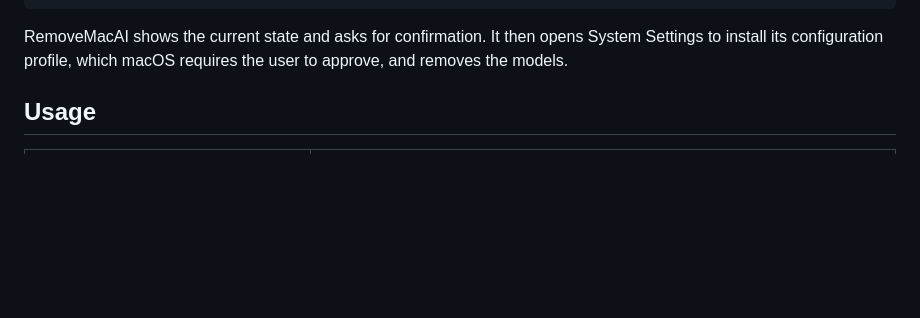
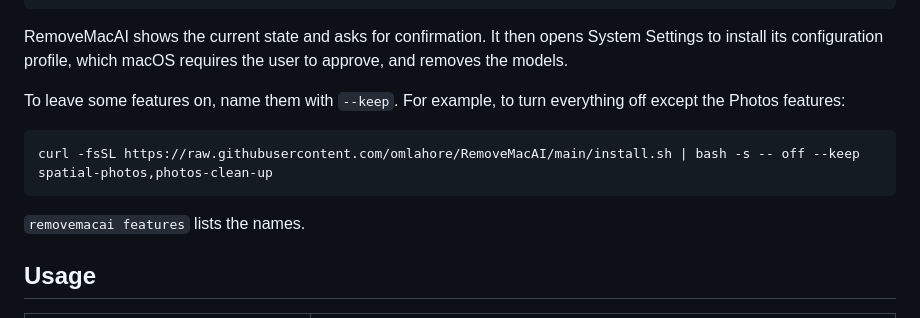
Before and after one commit to DonJone/RemoveMacAI, a Markdown page: README.md, the part around the change. GitHub-like rendering; blank space fills up the shorter version.

Commit message:
Show a --keep example in the install section

````diff
--- a/README.md
+++ b/README.md
@@ -36,6 +36,14 @@ removemacai
 ```
 
 RemoveMacAI shows the current state and asks for confirmation. It then opens System Settings to install its configuration profile, which macOS requires the user to approve, and removes the models.
+
+To leave some features on, name them with `--keep`. For example, to turn everything off except the Photos features:
+
+```sh
+curl -fsSL https://raw.githubusercontent.com/omlahore/RemoveMacAI/main/install.sh | bash -s -- off --keep spatial-photos,photos-clean-up
+```
+
+`removemacai features` lists the names.
 
 ## Usage
 
````
